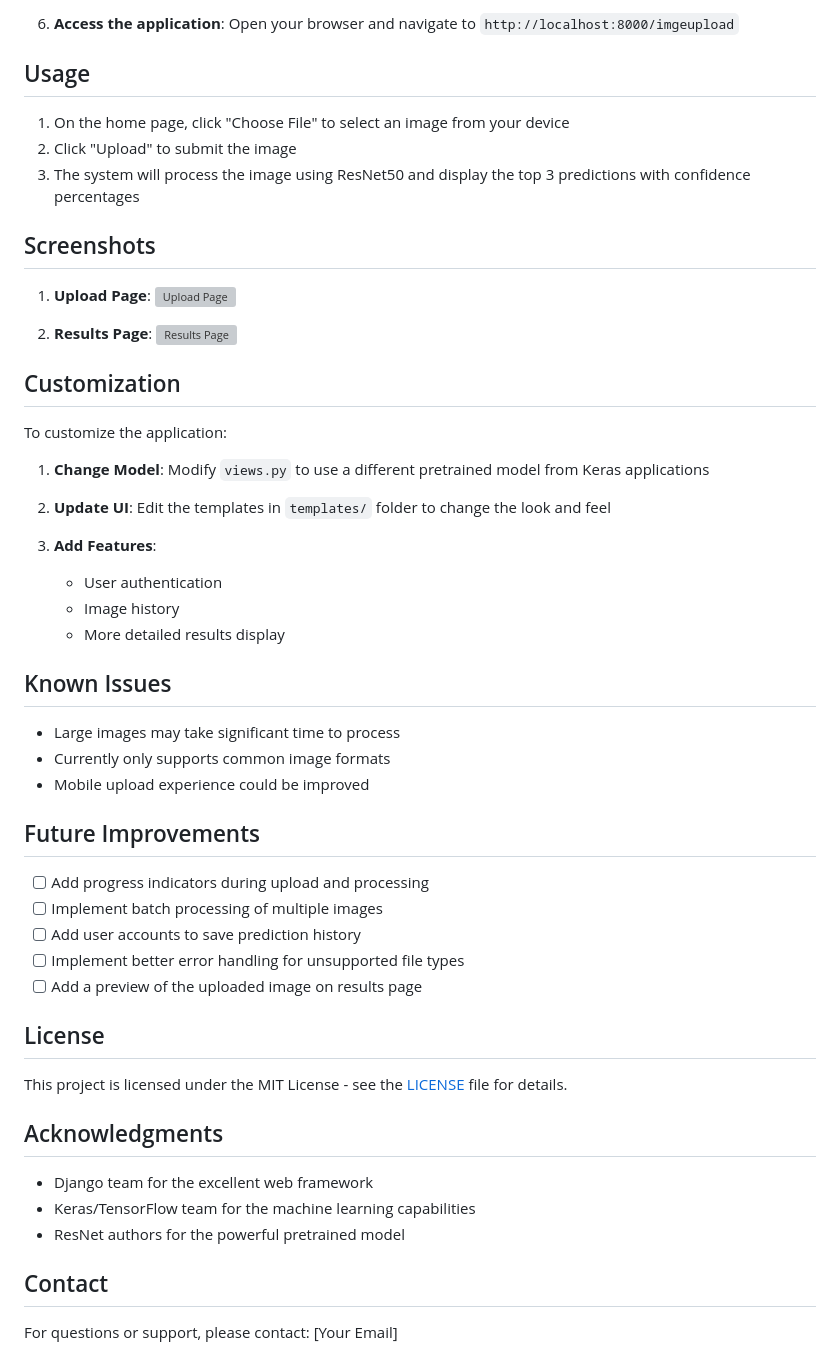
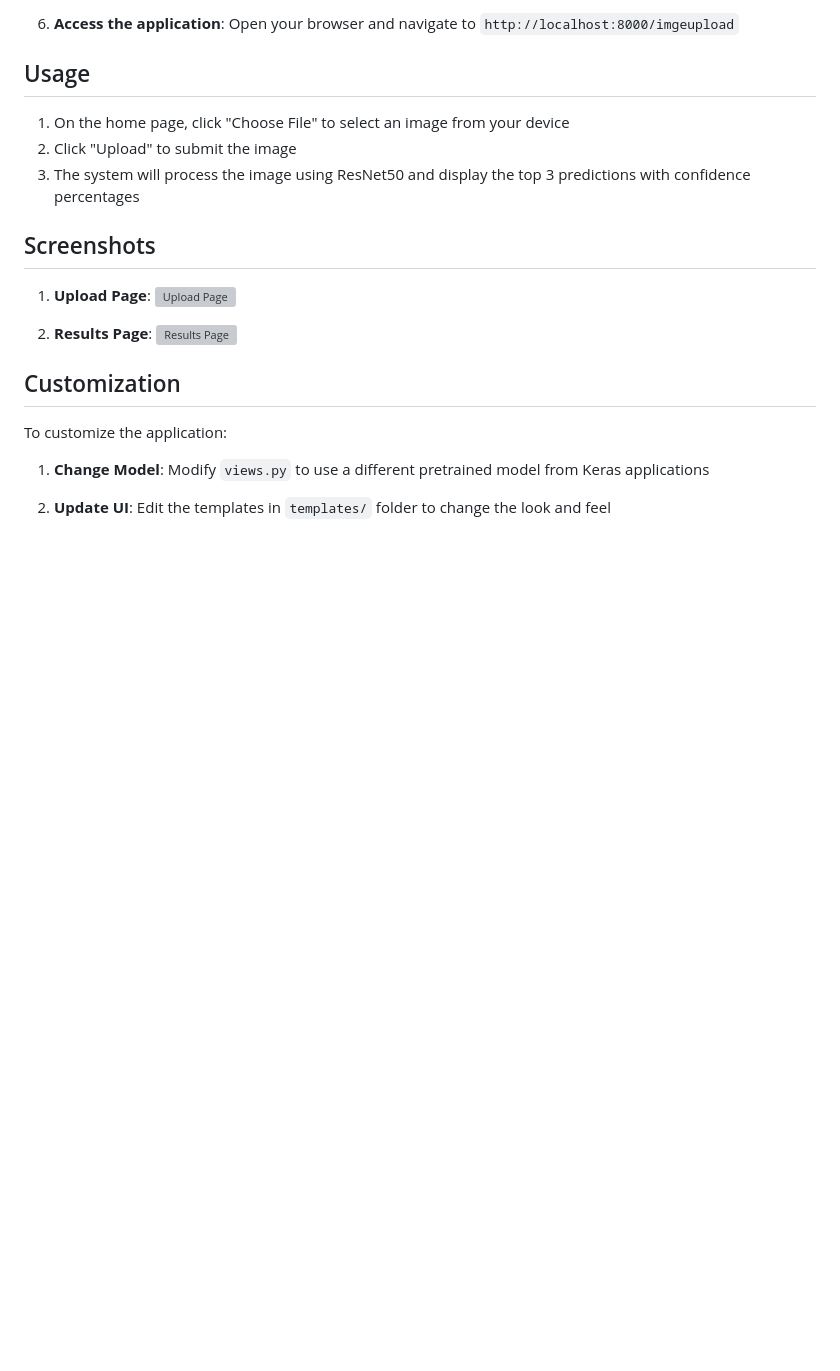
Before and after one commit to Elango1303/Web_Object_Identification, a Markdown page: README.md, the part around the change. GitHub-like rendering; blank space fills up the shorter version; grey boxes are pictures that could not be loaded.

```diff
--- a/README.md
+++ b/README.md
@@ -105,36 +105,3 @@ To customize the application:
 
 2. **Update UI**:
    Edit the templates in `templates/` folder to change the look and feel
-
-3. **Add Features**:
-   - User authentication
-   - Image history
-   - More detailed results display
-
-## Known Issues
-
-- Large images may take significant time to process
-- Currently only supports common image formats
-- Mobile upload experience could be improved
-
-## Future Improvements
-
-- [ ] Add progress indicators during upload and processing
-- [ ] Implement batch processing of multiple images
-- [ ] Add user accounts to save prediction history
-- [ ] Implement better error handling for unsupported file types
-- [ ] Add a preview of the uploaded image on results page
-
-## License
-
-This project is licensed under the MIT License - see the [LICENSE](LICENSE) file for details.
-
-## Acknowledgments
-
-- Django team for the excellent web framework
-- Keras/TensorFlow team for the machine learning capabilities
-- ResNet authors for the powerful pretrained model
-
-## Contact
-
-For questions or support, please contact: [Your Email]
```
